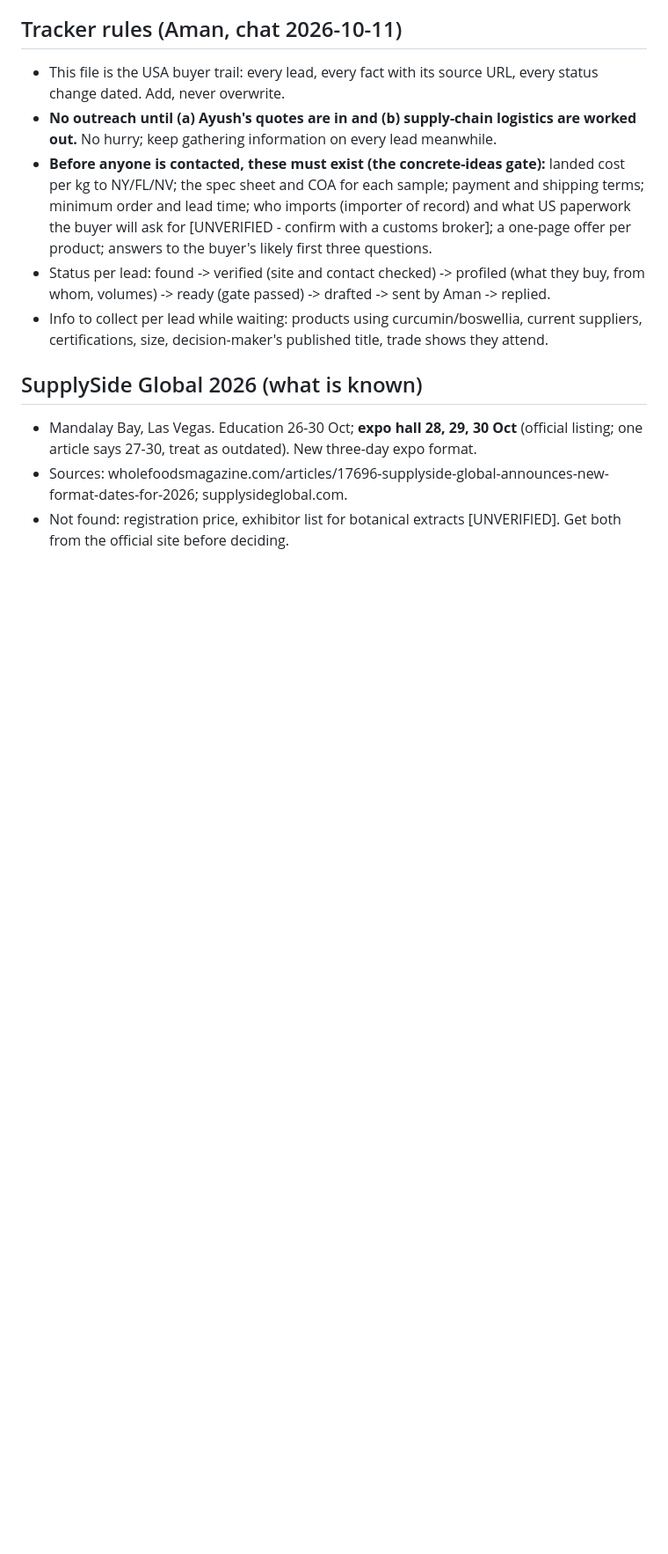
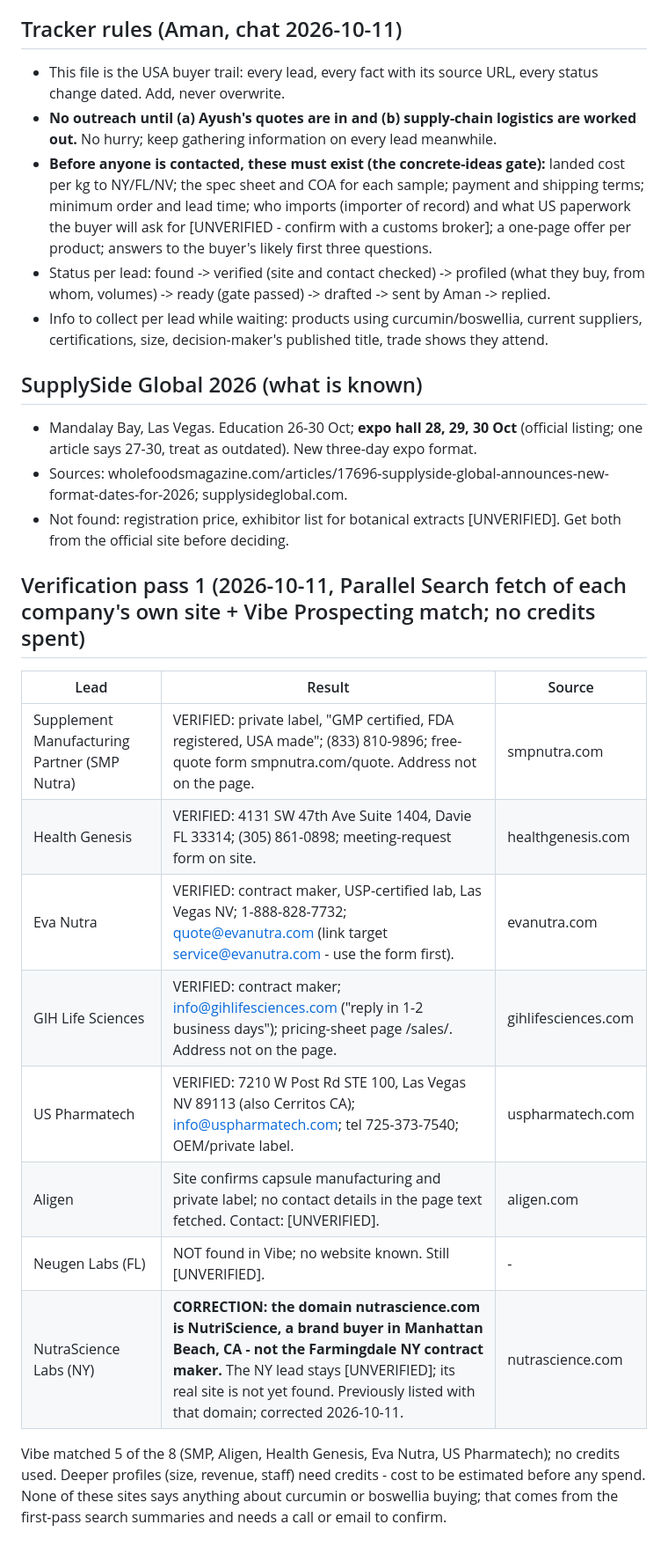
Before and after one commit to aman55501-cyber/mdo-platform, a Markdown page: briefs/USA_BUYERS_NY_FL_NV.md, the part around the change. Shown at 88% size. Rendered like a GitHub page; blank space fills up the shorter version.

Commit message:
USA buyers: verification pass 1 (5 of 8 sites verified, one domain corrected)
Co-Authored-By: Claude Sonnet 5.5 <noreply@anthropic.com>
Claude-Session: https://claude.ai/code/session_01KQM6YzoCaqWWyBshTm6kGs

```diff
--- a/briefs/USA_BUYERS_NY_FL_NV.md
+++ b/briefs/USA_BUYERS_NY_FL_NV.md
@@ -41,3 +41,17 @@ Only 5 real NY/NJ leads were found; New York is the thinnest state.
 - Mandalay Bay, Las Vegas. Education 26-30 Oct; **expo hall 28, 29, 30 Oct** (official listing; one article says 27-30, treat as outdated). New three-day expo format.
 - Sources: wholefoodsmagazine.com/articles/17696-supplyside-global-announces-new-format-dates-for-2026; supplysideglobal.com.
 - Not found: registration price, exhibitor list for botanical extracts [UNVERIFIED]. Get both from the official site before deciding.
+
+## Verification pass 1 (2026-10-11, Parallel Search fetch of each company's own site + Vibe Prospecting match; no credits spent)
+| Lead | Result | Source |
+|---|---|---|
+| Supplement Manufacturing Partner (SMP Nutra) | VERIFIED: private label, "GMP certified, FDA registered, USA made"; (833) 810-9896; free-quote form smpnutra.com/quote. Address not on the page. | smpnutra.com |
+| Health Genesis | VERIFIED: 4131 SW 47th Ave Suite 1404, Davie FL 33314; (305) 861-0898; meeting-request form on site. | healthgenesis.com |
+| Eva Nutra | VERIFIED: contract maker, USP-certified lab, Las Vegas NV; 1-888-828-7732; quote@evanutra.com (link target service@evanutra.com - use the form first). | evanutra.com |
+| GIH Life Sciences | VERIFIED: contract maker; info@gihlifesciences.com ("reply in 1-2 business days"); pricing-sheet page /sales/. Address not on the page. | gihlifesciences.com |
+| US Pharmatech | VERIFIED: 7210 W Post Rd STE 100, Las Vegas NV 89113 (also Cerritos CA); info@uspharmatech.com; tel 725-373-7540; OEM/private label. | uspharmatech.com |
+| Aligen | Site confirms capsule manufacturing and private label; no contact details in the page text fetched. Contact: [UNVERIFIED]. | aligen.com |
+| Neugen Labs (FL) | NOT found in Vibe; no website known. Still [UNVERIFIED]. | - |
+| NutraScience Labs (NY) | **CORRECTION: the domain nutrascience.com is NutriScience, a brand buyer in Manhattan Beach, CA - not the Farmingdale NY contract maker.** The NY lead stays [UNVERIFIED]; its real site is not yet found. Previously listed with that domain; corrected 2026-10-11. | nutrascience.com |
+Vibe matched 5 of the 8 (SMP, Aligen, Health Genesis, Eva Nutra, US Pharmatech); no credits used. Deeper profiles (size, revenue, staff) need credits - cost to be estimated before any spend.
+None of these sites says anything about curcumin or boswellia buying; that comes from the first-pass search summaries and needs a call or email to confirm.
```
